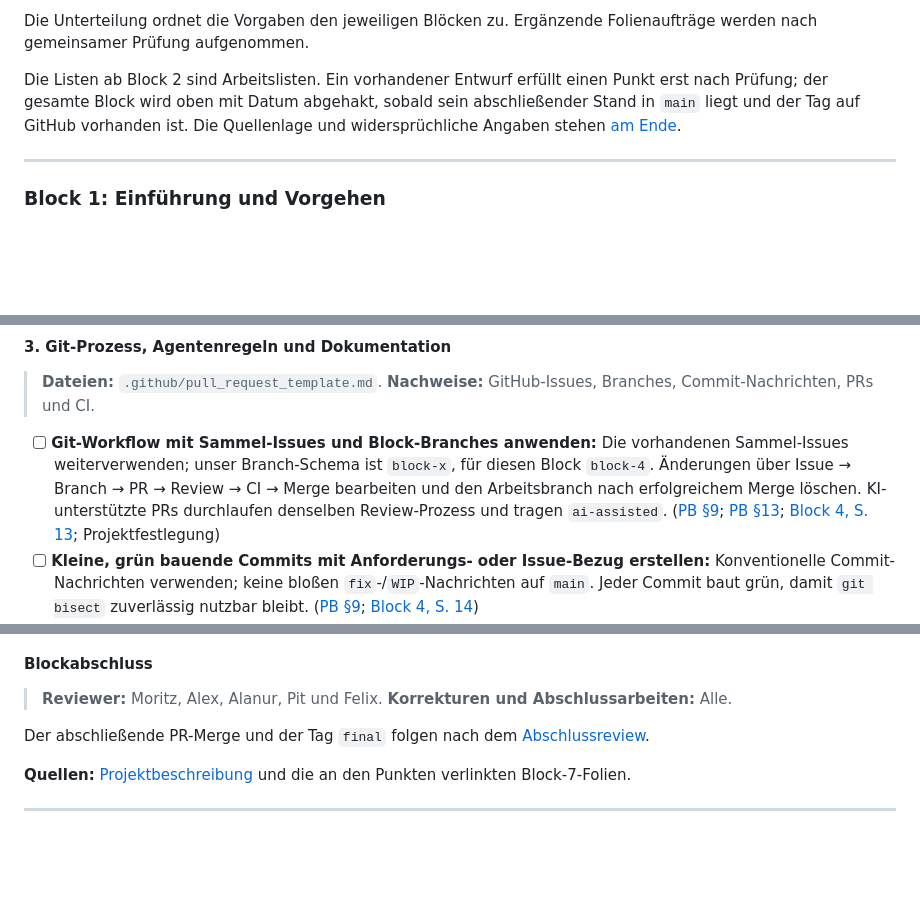
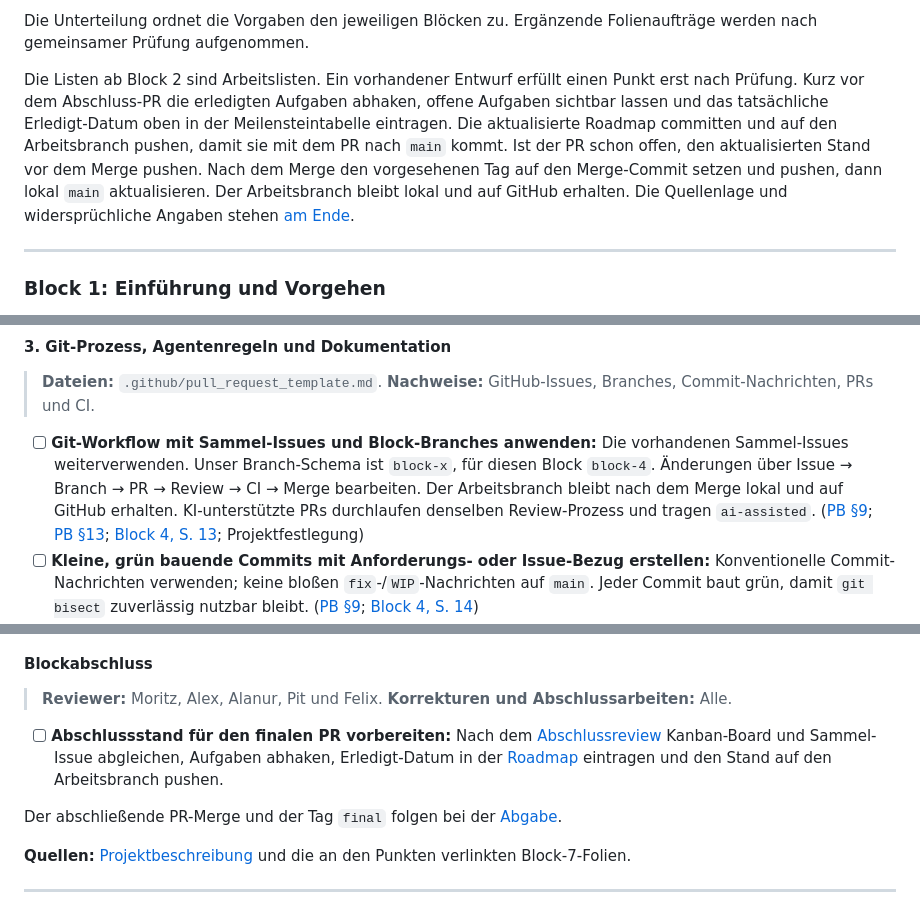
Before and after one commit to felix-henry/photo-album-projekt, a Markdown page: ROADMAP.md, 3 parts joined by grey strips. Drawn GitHub-style; folded sections open; blank space fills up the shorter version.

```diff
--- a/ROADMAP.md
+++ b/ROADMAP.md
@@ -41,7 +41,7 @@ Bei Block 2–6 übernimmt der Bearbeiter die Aufgaben und Dokumentation seines
 
 Die Unterteilung ordnet die Vorgaben den jeweiligen Blöcken zu. Ergänzende Folienaufträge werden nach gemeinsamer Prüfung aufgenommen.
 
-Die Listen ab Block 2 sind Arbeitslisten. Ein vorhandener Entwurf erfüllt einen Punkt erst nach Prüfung; der gesamte Block wird oben mit Datum abgehakt, sobald sein abschließender Stand in `main` liegt und der Tag auf GitHub vorhanden ist. Die Quellenlage und widersprüchliche Angaben stehen [am Ende](#quellenstand-und-offene-auslegungen).
+Die Listen ab Block 2 sind Arbeitslisten. Ein vorhandener Entwurf erfüllt einen Punkt erst nach Prüfung. Kurz vor dem Abschluss-PR die erledigten Aufgaben abhaken, offene Aufgaben sichtbar lassen und das tatsächliche Erledigt-Datum oben in der Meilensteintabelle eintragen. Die aktualisierte Roadmap committen und auf den Arbeitsbranch pushen, damit sie mit dem PR nach `main` kommt. Ist der PR schon offen, den aktualisierten Stand vor dem Merge pushen. Nach dem Merge den vorgesehenen Tag auf den Merge-Commit setzen und pushen, dann lokal `main` aktualisieren. Der Arbeitsbranch bleibt lokal und auf GitHub erhalten. Die Quellenlage und widersprüchliche Angaben stehen [am Ende](#quellenstand-und-offene-auslegungen).
 
 </details>
 
@@ -268,7 +269,7 @@ Die Listen ab Block 2 sind Arbeitslisten. Ein vorhandener Entwurf erfüllt einen
 > **Dateien:** `.github/pull_request_template.md`.
 > **Nachweise:** GitHub-Issues, Branches, Commit-Nachrichten, PRs und CI.
 
-- [ ] **Git-Workflow mit Sammel-Issues und Block-Branches anwenden:** Die vorhandenen Sammel-Issues weiterverwenden; unser Branch-Schema ist `block-x`, für diesen Block `block-4`. Änderungen über Issue → Branch → PR → Review → CI → Merge bearbeiten und den Arbeitsbranch nach erfolgreichem Merge löschen. KI-unterstützte PRs durchlaufen denselben Review-Prozess und tragen `ai-assisted`. ([PB §9](docs/task_description/Projektbeschreibung_Photo_Album.md#9-implementierung-git-und-ci-block-4); [PB §13](docs/task_description/Projektbeschreibung_Photo_Album.md#13-einsatz-von-ki); [Block 4, S. 13](docs/lecture_slides/Block_4_Implementierung_und_Versionsmanagement.pdf#page=13); Projektfestlegung)
+- [ ] **Git-Workflow mit Sammel-Issues und Block-Branches anwenden:** Die vorhandenen Sammel-Issues weiterverwenden. Unser Branch-Schema ist `block-x`, für diesen Block `block-4`. Änderungen über Issue → Branch → PR → Review → CI → Merge bearbeiten. Der Arbeitsbranch bleibt nach dem Merge lokal und auf GitHub erhalten. KI-unterstützte PRs durchlaufen denselben Review-Prozess und tragen `ai-assisted`. ([PB §9](docs/task_description/Projektbeschreibung_Photo_Album.md#9-implementierung-git-und-ci-block-4); [PB §13](docs/task_description/Projektbeschreibung_Photo_Album.md#13-einsatz-von-ki); [Block 4, S. 13](docs/lecture_slides/Block_4_Implementierung_und_Versionsmanagement.pdf#page=13); Projektfestlegung)
 - [ ] **Kleine, grün bauende Commits mit Anforderungs- oder Issue-Bezug erstellen:** Konventionelle Commit-Nachrichten verwenden; keine bloßen `fix`-/`WIP`-Nachrichten auf `main`. Jeder Commit baut grün, damit `git bisect` zuverlässig nutzbar bleibt. ([PB §9](docs/task_description/Projektbeschreibung_Photo_Album.md#9-implementierung-git-und-ci-block-4); [Block 4, S. 14](docs/lecture_slides/Block_4_Implementierung_und_Versionsmanagement.pdf#page=14))
 - [ ] **PR-Template hinterlegen:** In `.github/pull_request_template.md` Ziel, Prüfung und offene Risiken abfragen. ([Block 4, S. 14](docs/lecture_slides/Block_4_Implementierung_und_Versionsmanagement.pdf#page=14); [Block 4, S. 30](docs/lecture_slides/Block_4_Implementierung_und_Versionsmanagement.pdf#page=30))
 
@@ -529,7 +533,9 @@ Die Listen ab Block 2 sind Arbeitslisten. Ein vorhandener Entwurf erfüllt einen
 > **Reviewer:** Moritz, Alex, Alanur, Pit und Felix.
 > **Korrekturen und Abschlussarbeiten:** Alle.
 
-Der abschließende PR-Merge und der Tag `final` folgen nach dem [Abschlussreview](#abschlussreview-nach-block-7).
+- [ ] **Abschlussstand für den finalen PR vorbereiten:** Nach dem [Abschlussreview](#abschlussreview-nach-block-7) Kanban-Board und Sammel-Issue abgleichen, Aufgaben abhaken, Erledigt-Datum in der [Roadmap](ROADMAP.md) eintragen und den Stand auf den Arbeitsbranch pushen.
+
+Der abschließende PR-Merge und der Tag `final` folgen bei der [Abgabe](#abgabe-nach-den-fünf-abschlussreviews).
 
 **Quellen:** [Projektbeschreibung](docs/task_description/Projektbeschreibung_Photo_Album.md) und die an den Punkten verlinkten Block-7-Folien.
 
```
Also changed, not shown: other parts of ROADMAP.md (+19 -15 lines).
